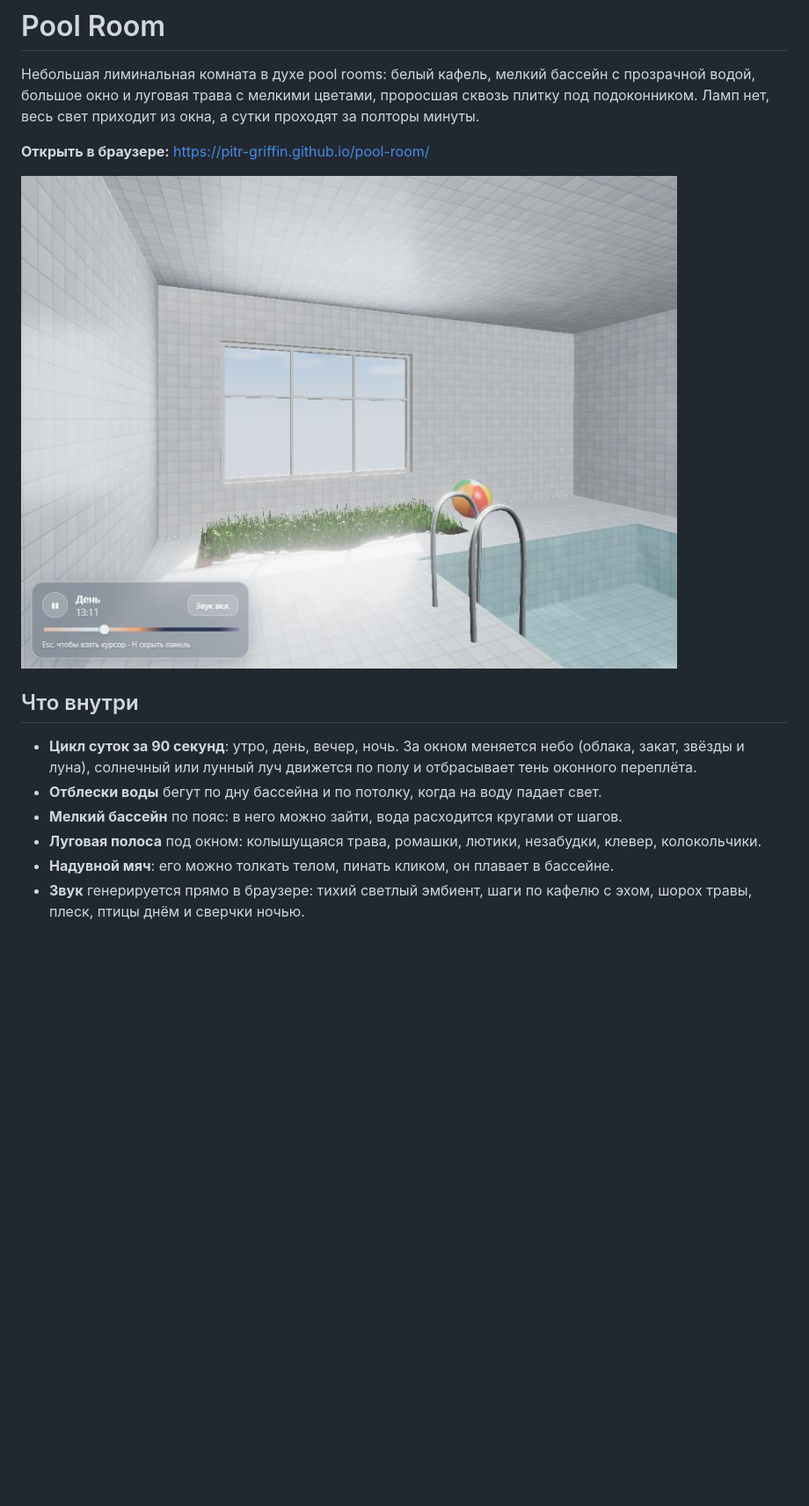
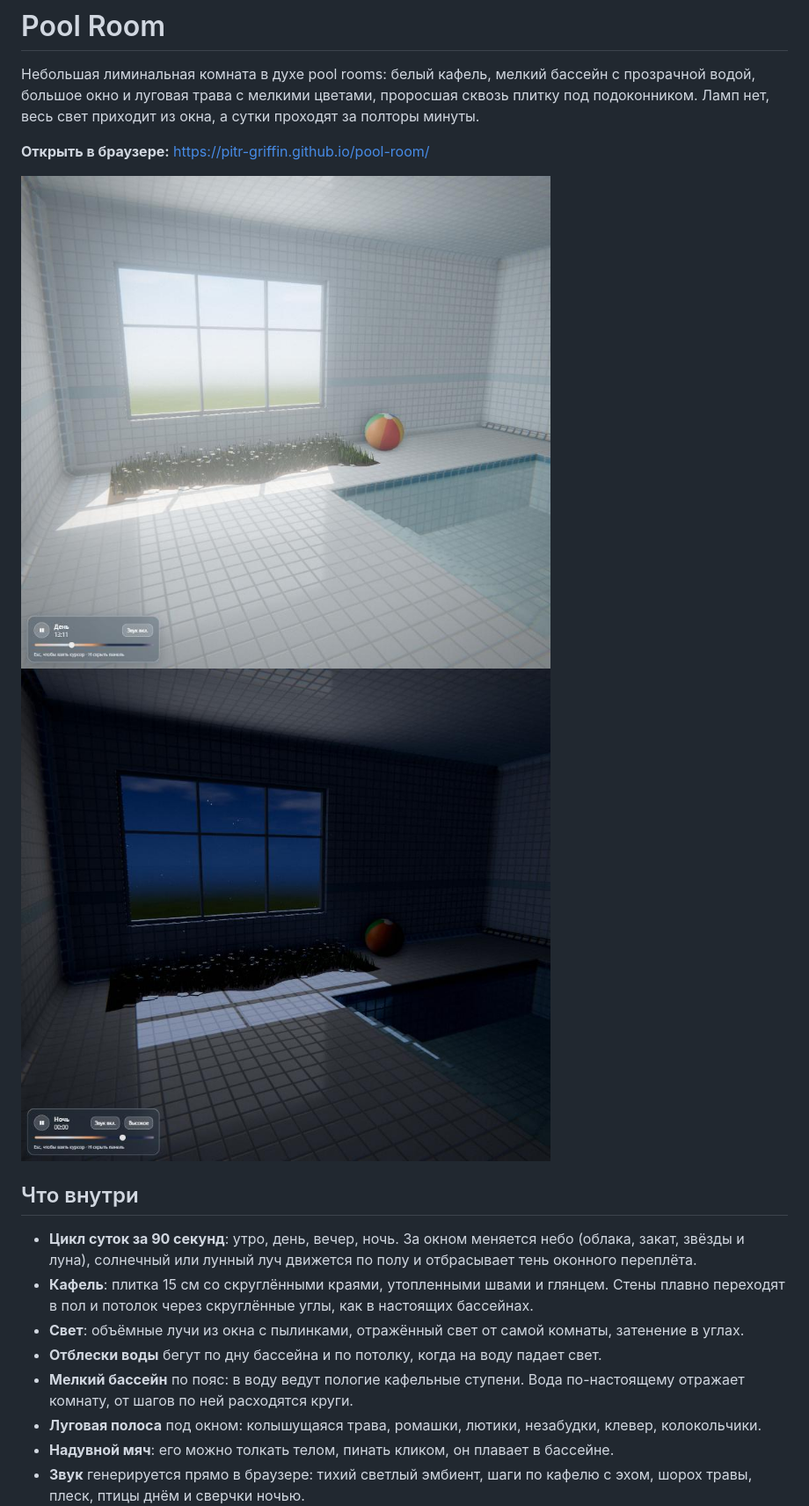
Before and after one commit to Pitr-Griffin/pool-room, a Markdown page: README.md, the part around one of its changes. Shown at 88% size. Rendered like a GitHub page; pictures changed too: docs/night.jpg (added), docs/screenshot.jpg; blank space fills up the shorter version.

```diff
--- a/README.md
+++ b/README.md
@@ -5,12 +5,15 @@
 **Открыть в браузере:** https://pitr-griffin.github.io/pool-room/
 
 ![Pool Room днём](docs/screenshot.jpg)
+![Pool Room ночью](docs/night.jpg)
 
 ## Что внутри
 
 - **Цикл суток за 90 секунд**: утро, день, вечер, ночь. За окном меняется небо (облака, закат, звёзды и луна), солнечный или лунный луч движется по полу и отбрасывает тень оконного переплёта.
+- **Кафель**: плитка 15 см со скруглёнными краями, утопленными швами и глянцем. Стены плавно переходят в пол и потолок через скруглённые углы, как в настоящих бассейнах.
+- **Свет**: объёмные лучи из окна с пылинками, отражённый свет от самой комнаты, затенение в углах.
 - **Отблески воды** бегут по дну бассейна и по потолку, когда на воду падает свет.
-- **Мелкий бассейн** по пояс: в него можно зайти, вода расходится кругами от шагов.
+- **Мелкий бассейн** по пояс: в воду ведут пологие кафельные ступени. Вода по-настоящему отражает комнату, от шагов по ней расходятся круги.
 - **Луговая полоса** под окном: колышущаяся трава, ромашки, лютики, незабудки, клевер, колокольчики.
 - **Надувной мяч**: его можно толкать телом, пинать кликом, он плавает в бассейне.
 - **Звук** генерируется прямо в браузере: тихий светлый эмбиент, шаги по кафелю с эхом, шорох травы, плеск, птицы днём и сверчки ночью.
```
Also changed, not shown: other parts of README.md (+4 -2 lines), GLOSSARY.md (+1 -1 lines), 9 other files.
